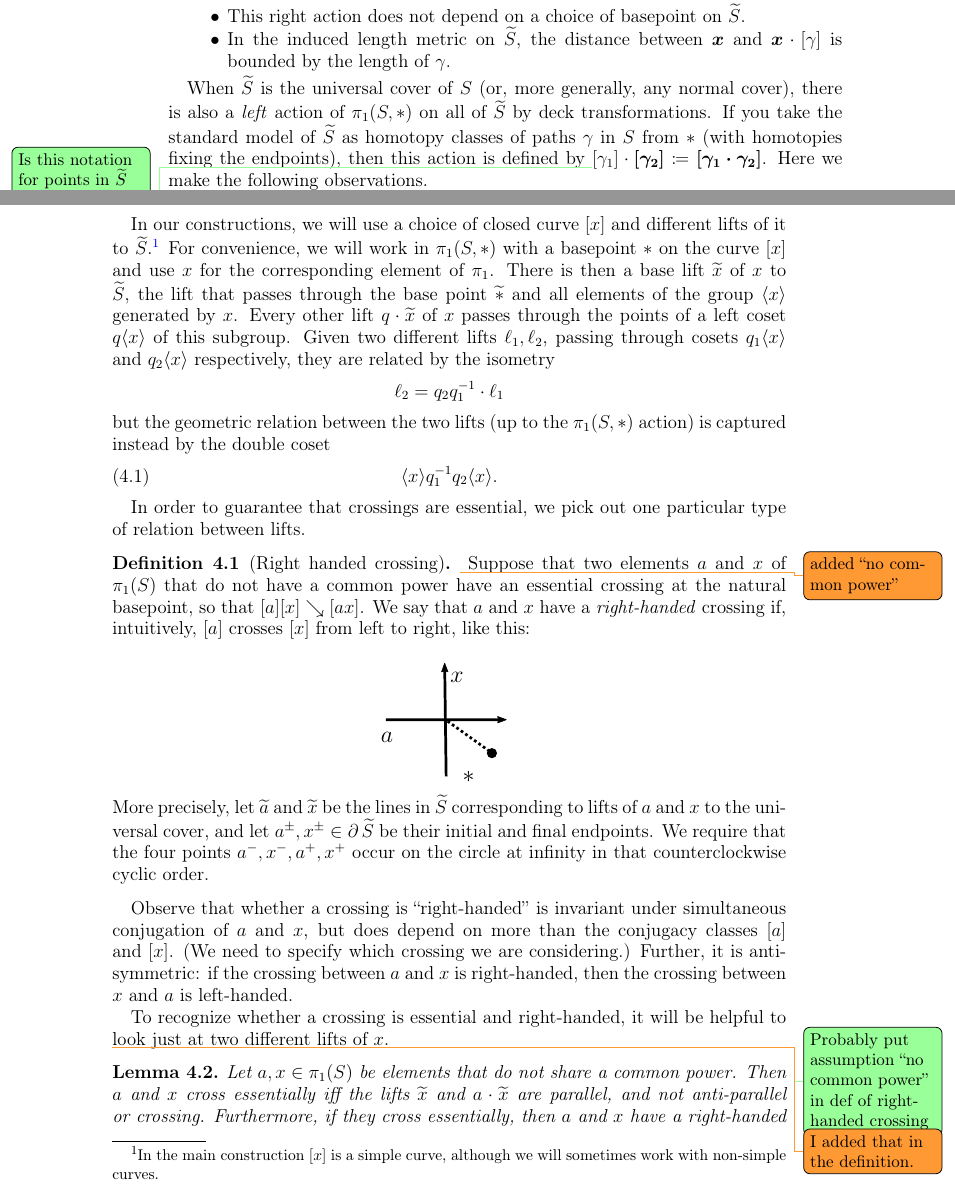
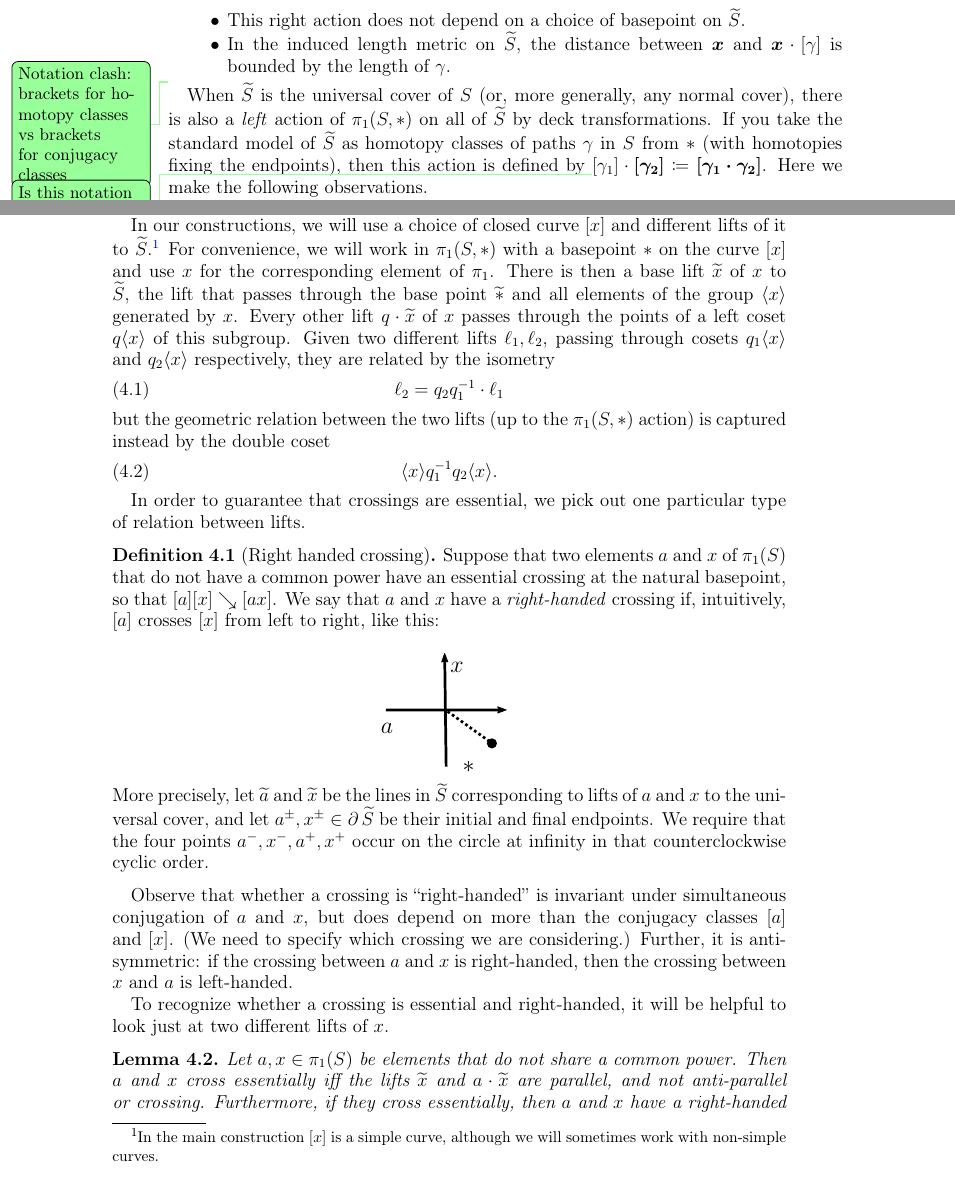
Before and after one commit to dpthurst/Currents-and-intersections, a LaTeX paper (Intersections.tex, which reads construction.tex): two parts of pages 10 and 11 of 38, joined at a grey line, cut so that both start at the same text. Compiled offline with pdfLaTeX.

Commit message:
Joint edits

```diff
--- a/construction.tex
+++ b/construction.tex
@@ -24,6 +24,8 @@ the following.
   $\bm{x}$ and $\bm{x}\cdot [\gamma]$ is bounded by the length of~$\gamma$.
 \end{itemize}
 
+\DPTtodo{Notation clash: brackets for homotopy classes vs brackets for
+  conjugacy classes}
 When $\wt S$ is the universal cover of~$S$ (or, more generally, any
 normal cover), there is also a \emph{left} action of $\pi_1(S,\ast)$
 on all of $\wt S$ by deck transformations. If you take
@@ -63,9 +65,9 @@ other lift $q \cdot \wt x$ of~$x$ passes through the points of a left
 coset $q\langle x\rangle$ of this subgroup. Given two different lifts
 $\ell_1,\ell_2$, passing through cosets $q_1 \langle x \rangle$ and
 $q_2 \langle x \rangle$ respectively, they are related by the isometry
-\[
+\begin{equation}
   \ell_2 = q_2 q_1^{-1} \cdot \ell_1
-\]
+\end{equation}
 but the geometric relation between the two lifts (up to the
 $\pi_1(S,*)$ action) is captured instead by the double coset
 \begin{equation}\label{eq:double_coset}
@@ -75,7 +77,7 @@ $\pi_1(S,*)$ action) is captured instead by the double coset
 In order to guarantee that crossings are essential, we pick out one
 particular type of relation between lifts.
 
-\begin{definition}[Right handed crossing] \DMGtodo{added ``no common power''}
+\begin{definition}[Right handed crossing]
   Suppose that two elements $a$ and $x$ of $\pi_1(S)$ that do not have a common power have an
   essential crossing at the natural basepoint, so that
   $[a][x] \reducesto [ax]$. We say that $a$ and $x$ have a
@@ -101,9 +103,6 @@ between $x$ and~$a$ is left-handed.
 To recognize whether a crossing is essential and right-handed, it will
 be helpful to look just at two different lifts of~$x$.
 
-\DPTtodo{Probably put assumption ``no common power'' in def of
-  right-handed crossing}
-  \DMGtodo{I added that in the definition.}
 \begin{lemma}
   Let $a,x \in \pi_1(S)$ be elements that do not share a common power.
   Then $a$ and~$x$ cross essentially iff the lifts $\wt x$ and
```
